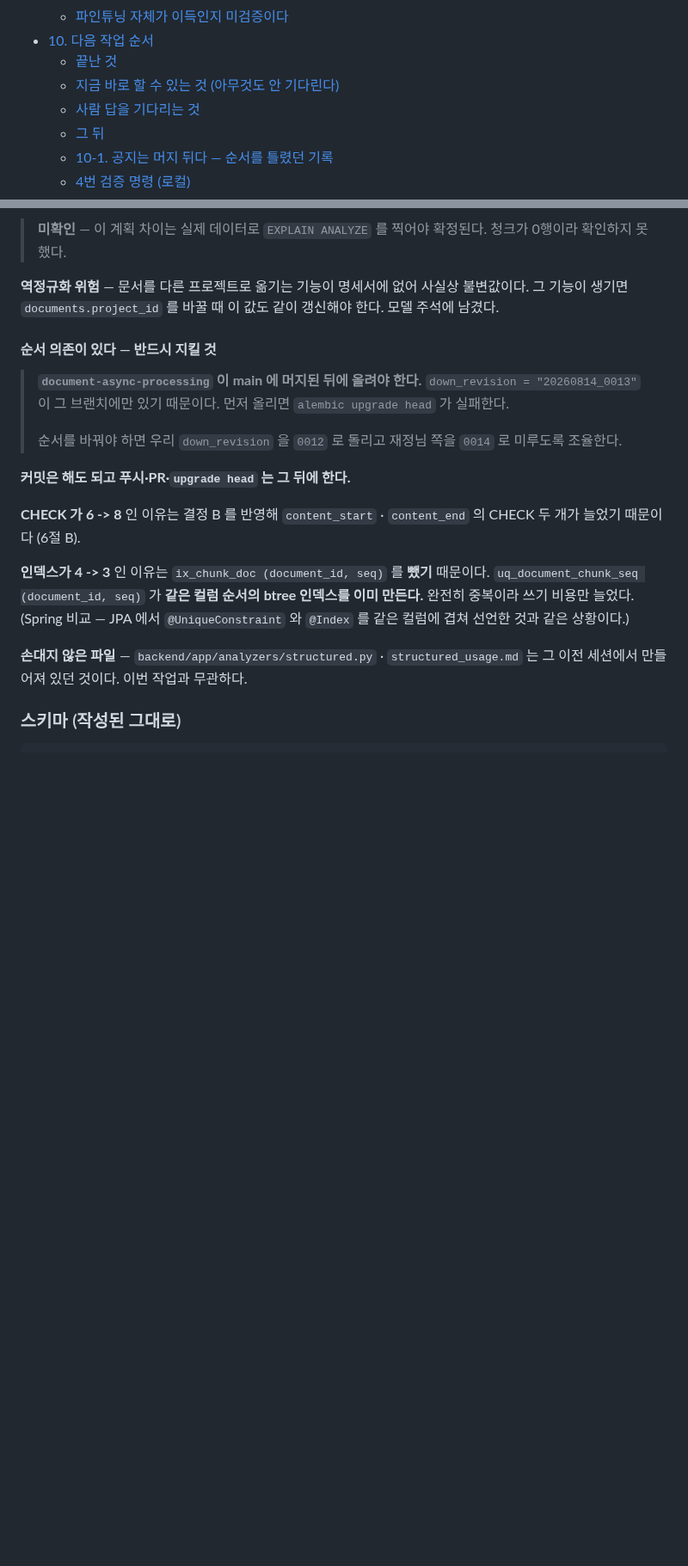
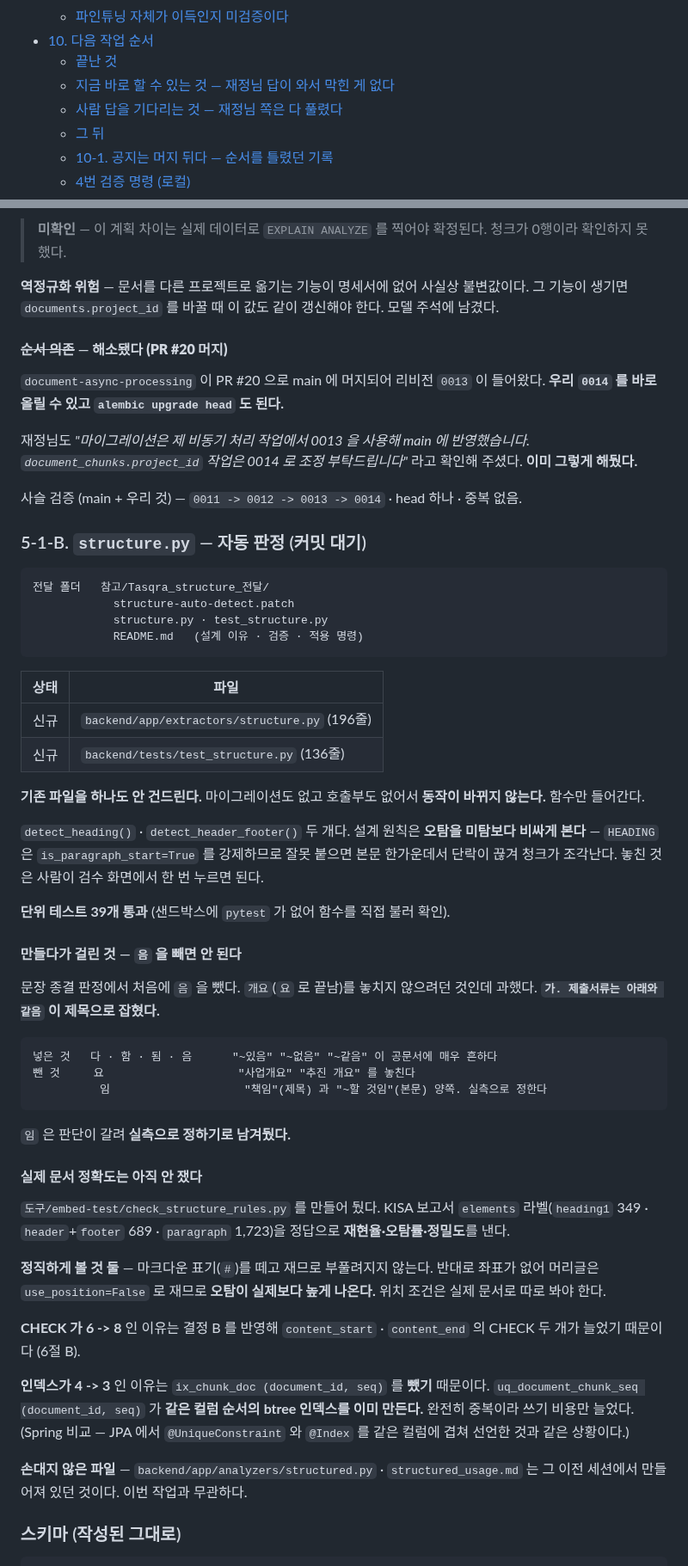
Before and after one commit to bobohyeon/deliver, a Markdown page: 관리/인수인계.md, 2 parts joined by grey strips. Shown at 86% size. Drawn GitHub-style; blank space fills up the shorter version.

````diff
--- a/관리/인수인계.md
+++ b/관리/인수인계.md
@@ -57,8 +62,8 @@
   - [파인튜닝 자체가 이득인지 미검증이다](#파인튜닝-자체가-이득인지-미검증이다)
 - [10. 다음 작업 순서](#10-다음-작업-순서)
   - [끝난 것](#끝난-것)
-  - [지금 바로 할 수 있는 것 (아무것도 안 기다린다)](#지금-바로-할-수-있는-것-아무것도-안-기다린다)
-  - [사람 답을 기다리는 것](#사람-답을-기다리는-것)
+  - [지금 바로 할 수 있는 것 — 재정님 답이 와서 막힌 게 없다](#지금-바로-할-수-있는-것--재정님-답이-와서-막힌-게-없다)
+  - [사람 답을 기다리는 것 — 재정님 쪽은 다 풀렸다](#사람-답을-기다리는-것--재정님-쪽은-다-풀렸다)
   - [그 뒤](#그-뒤)
   - [10-1. 공지는 머지 뒤다 — 순서를 틀렸던 기록](#10-1-공지는-머지-뒤다--순서를-틀렸던-기록)
   - [4번 검증 명령 (로컬)](#4번-검증-명령-로컬)
@@ -383,16 +399,63 @@ ORDER BY embedding <=> :query LIMIT :k;
 불변값이다. 그 기능이 생기면 `documents.project_id` 를 바꿀 때 이 값도 같이
 갱신해야 한다. 모델 주석에 남겼다.
 
-#### 순서 의존이 있다 — 반드시 지킬 것
+#### ~~순서 의존~~ — **해소됐다 (PR #20 머지)**
 
-> **`document-async-processing` 이 main 에 머지된 뒤에 올려야 한다.**
-> `down_revision = "20260814_0013"` 이 그 브랜치에만 있기 때문이다.
-> 먼저 올리면 `alembic upgrade head` 가 실패한다.
->
-> 순서를 바꿔야 하면 우리 `down_revision` 을 `0012` 로 돌리고 재정님 쪽을
-> `0014` 로 미루도록 조율한다.
+`document-async-processing` 이 PR #20 으로 main 에 머지되어 리비전 `0013` 이
+들어왔다. **우리 `0014` 를 바로 올릴 수 있고 `alembic upgrade head` 도 된다.**
 
-**커밋은 해도 되고 푸시·PR·`upgrade head` 는 그 뒤에 한다.**
+재정님도 *"마이그레이션은 제 비동기 처리 작업에서 0013 을 사용해 main 에
+반영했습니다. `document_chunks.project_id` 작업은 0014 로 조정 부탁드립니다"*
+라고 확인해 주셨다. **이미 그렇게 해뒀다.**
+
+사슬 검증 (main + 우리 것) — `0011 -> 0012 -> 0013 -> 0014` · head 하나 · 중복 없음.
+
+### 5-1-B. `structure.py` — 자동 판정 (커밋 대기)
+
+```
+전달 폴더   참고/Tasqra_structure_전달/
+            structure-auto-detect.patch
+            structure.py · test_structure.py
+            README.md   (설계 이유 · 검증 · 적용 명령)
+```
+
+| 상태 | 파일 |
+|---|---|
+| 신규 | `backend/app/extractors/structure.py` (196줄) |
+| 신규 | `backend/tests/test_structure.py` (136줄) |
+
+**기존 파일을 하나도 안 건드린다.** 마이그레이션도 없고 호출부도 없어서
+**동작이 바뀌지 않는다.** 함수만 들어간다.
+
+`detect_heading()` · `detect_header_footer()` 두 개다. 설계 원칙은 **오탐을
+미탐보다 비싸게 본다** — `HEADING` 은 `is_paragraph_start=True` 를 강제하므로
+잘못 붙으면 본문 한가운데서 단락이 끊겨 청크가 조각난다. 놓친 것은 사람이 검수
+화면에서 한 번 누르면 된다.
+
+**단위 테스트 39개 통과** (샌드박스에 `pytest` 가 없어 함수를 직접 불러 확인).
+
+#### 만들다가 걸린 것 — `음` 을 빼면 안 된다
+
+문장 종결 판정에서 처음에 `음` 을 뺐다. `개요`(`요` 로 끝남)를 놓치지 않으려던
+것인데 과했다. **`가. 제출서류는 아래와 같음` 이 제목으로 잡혔다.**
+
+```
+넣은 것   다 · 함 · 됨 · 음      "~있음" "~없음" "~같음" 이 공문서에 매우 흔하다
+뺀 것     요                    "사업개요" "추진 개요" 를 놓친다
+          임                    "책임"(제목) 과 "~할 것임"(본문) 양쪽. 실측으로 정한다
+```
+
+`임` 은 판단이 갈려 **실측으로 정하기로 남겨뒀다.**
+
+#### 실제 문서 정확도는 아직 안 쟀다
+
+`도구/embed-test/check_structure_rules.py` 를 만들어 뒀다. KISA 보고서
+`elements` 라벨(`heading1` 349 · `header`+`footer` 689 · `paragraph` 1,723)을
+정답으로 **재현율·오탐률·정밀도**를 낸다.
+
+**정직하게 볼 것 둘** — 마크다운 표기(`#`)를 떼고 재므로 부풀려지지 않는다.
+반대로 좌표가 없어 머리글은 `use_position=False` 로 재므로 **오탐이 실제보다
+높게 나온다.** 위치 조건은 실제 문서로 따로 봐야 한다.
 
 **CHECK 가 6 -> 8** 인 이유는 결정 B 를 반영해 `content_start` · `content_end` 의
 CHECK 두 개가 늘었기 때문이다 (6절 B).
````
Also changed, not shown: other parts of 관리/인수인계.md (+92 -43 lines).
